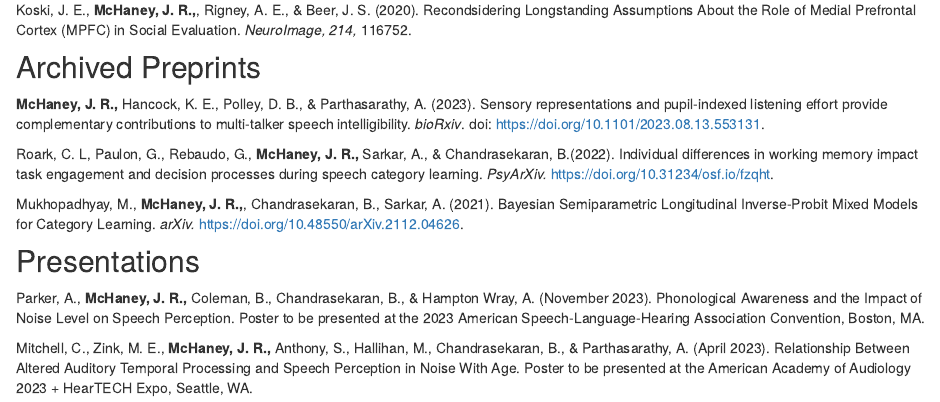
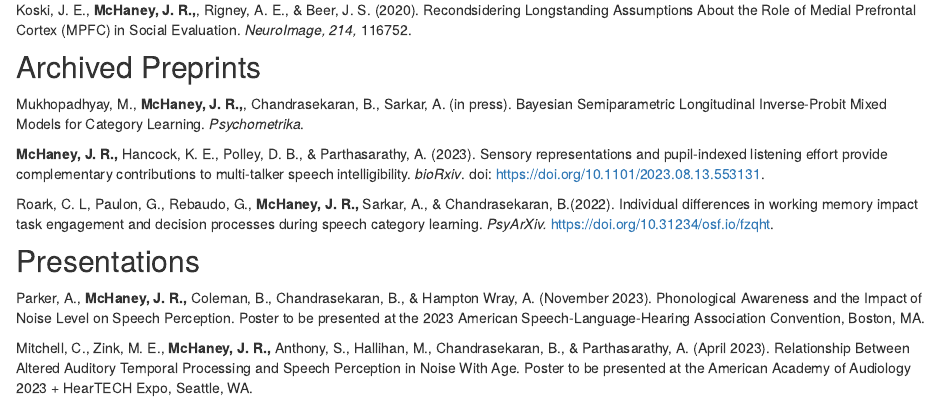
Before and after one commit to jrmchaney/jrmchaney.github.io, an R Markdown document (research.Rmd): the page in a window 1100 px wide, from 500 px down. Rendered offline with R 4.5, knitr and Pandoc, with nearby package versions; drawn as R Markdown's standard HTML page in place of the format the file asks for.

Commit message:
new pub CV

```diff
--- a/research.Rmd
+++ b/research.Rmd
@@ -29,12 +29,11 @@ Koski, J. E., **McHaney, J. R.,**, Rigney, A. E., & Beer, J. S. (2020). Recondsi
 
 ## Archived Preprints
 
+Mukhopadhyay, M., **McHaney, J. R.,**, Chandrasekaran, B., Sarkar, A. (in press). Bayesian Semiparametric Longitudinal Inverse-Probit Mixed Models for Category Learning. *Psychometrika*.
+
 **McHaney, J. R.,** Hancock, K. E., Polley, D. B., & Parthasarathy, A. (2023). Sensory representations and pupil-indexed listening effort provide complementary contributions to multi-talker speech intelligibility. *bioRxiv*. doi: <https://doi.org/10.1101/2023.08.13.553131>.
 
 Roark, C. L, Paulon, G., Rebaudo, G., **McHaney, J. R.,** Sarkar, A., & Chandrasekaran, B.(2022). Individual differences in working memory impact task engagement and decision processes during speech category learning. *PsyArXiv.* <https://doi.org/10.31234/osf.io/fzqht>.
-
-Mukhopadhyay, M., **McHaney, J. R.,**, Chandrasekaran, B., Sarkar, A. (2021). Bayesian Semiparametric Longitudinal Inverse-Probit Mixed Models for Category Learning. *arXiv.*
-<https://doi.org/10.48550/arXiv.2112.04626>.
 
 ## Presentations
 
```
Also changed, not shown: JMcHaney_CV_2023.pdf, docs/search.json, 2 other files.
